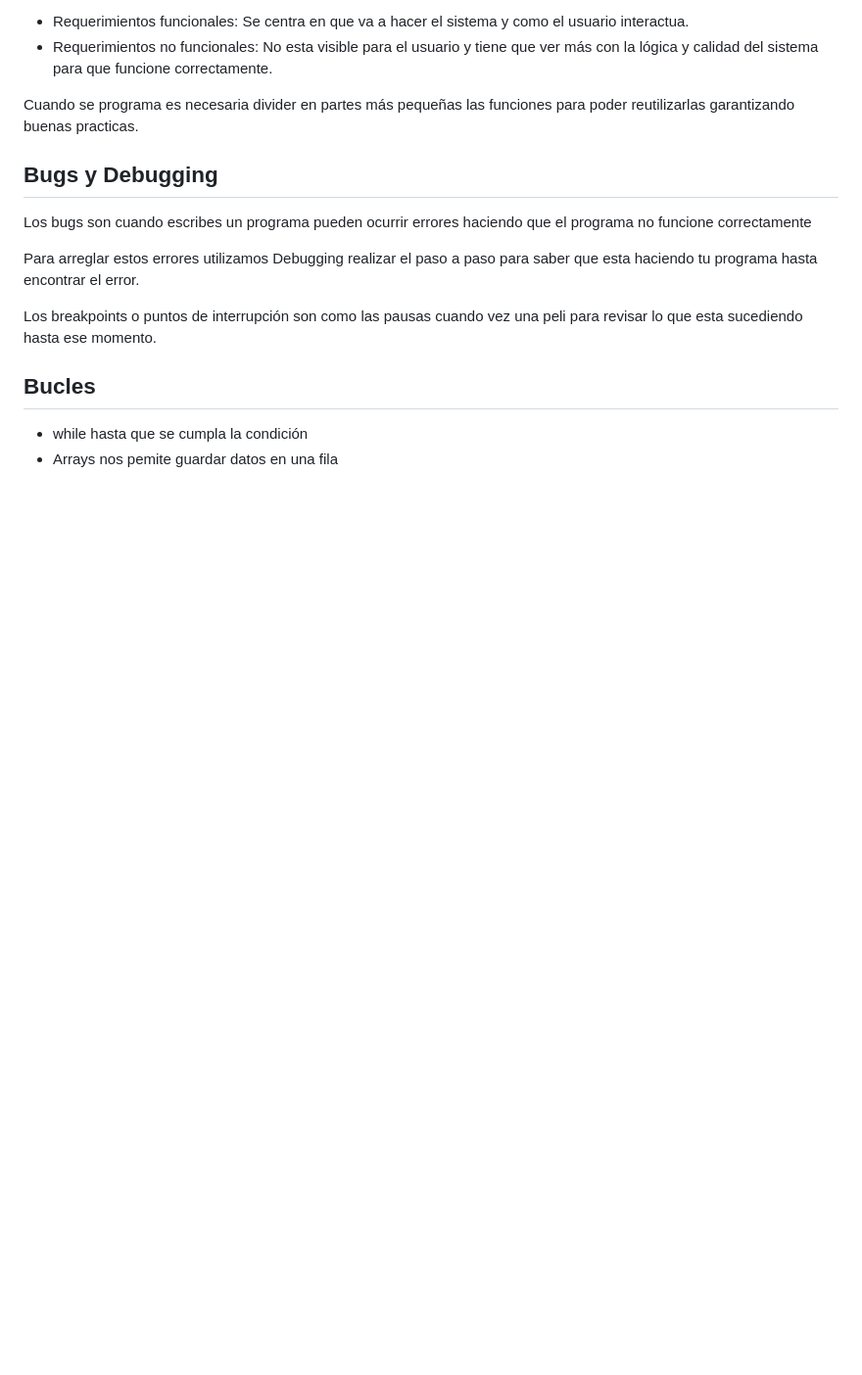
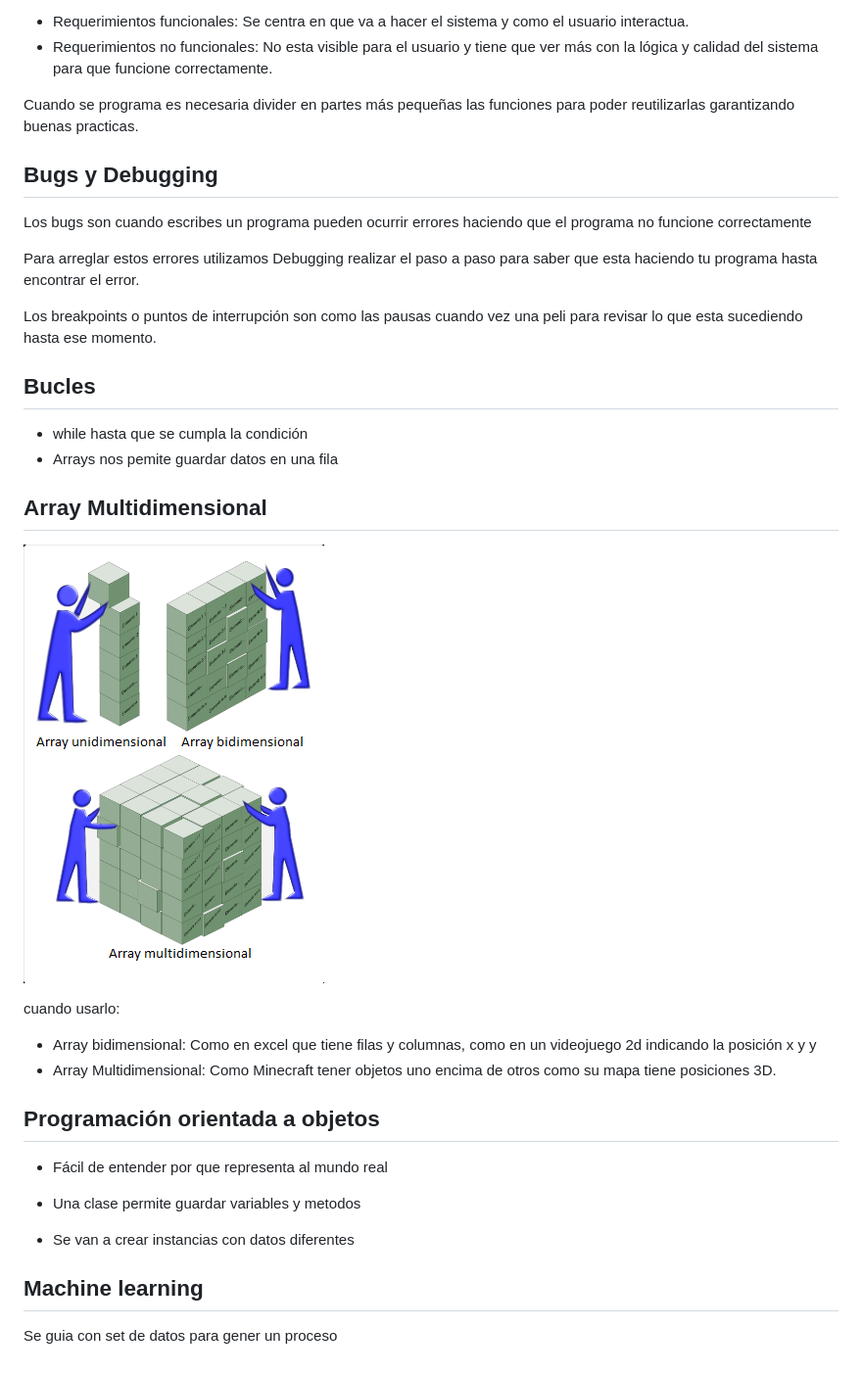
Before and after one commit to miguelmallquidiaz/python-cepsuni, a Markdown page: curso-principiantes-atl-academy/concepto.md, the part around the change. Shown: that part at 98% size. GitHub-like rendering; pictures changed too: curso-principiantes-atl-academy/image-3.png (added); blank space fills up the shorter version.

Commit message:
add curso atl

```diff
--- a/curso-principiantes-atl-academy/concepto.md
+++ b/curso-principiantes-atl-academy/concepto.md
@@ -54,3 +54,23 @@ Los breakpoints o puntos de interrupción son como las pausas cuando vez una pel
 
 - while hasta que se cumpla la condición
 - Arrays nos pemite guardar datos en una fila
+
+## Array Multidimensional
+
+![alt text](image-3.png)
+
+cuando usarlo:
+
+- Array bidimensional: Como en excel que tiene filas y columnas, como en un videojuego 2d indicando la posición x y y
+- Array Multidimensional: Como Minecraft tener objetos uno encima de otros como su mapa tiene posiciones 3D.
+
+## Programación orientada a objetos
+
+- Fácil de entender por que representa al mundo real
+
+- Una clase permite guardar variables y metodos
+- Se van a crear instancias con datos diferentes
+
+## Machine learning
+
+Se guia con set de datos para gener un proceso
```
Also changed, not shown: 7 other files.
